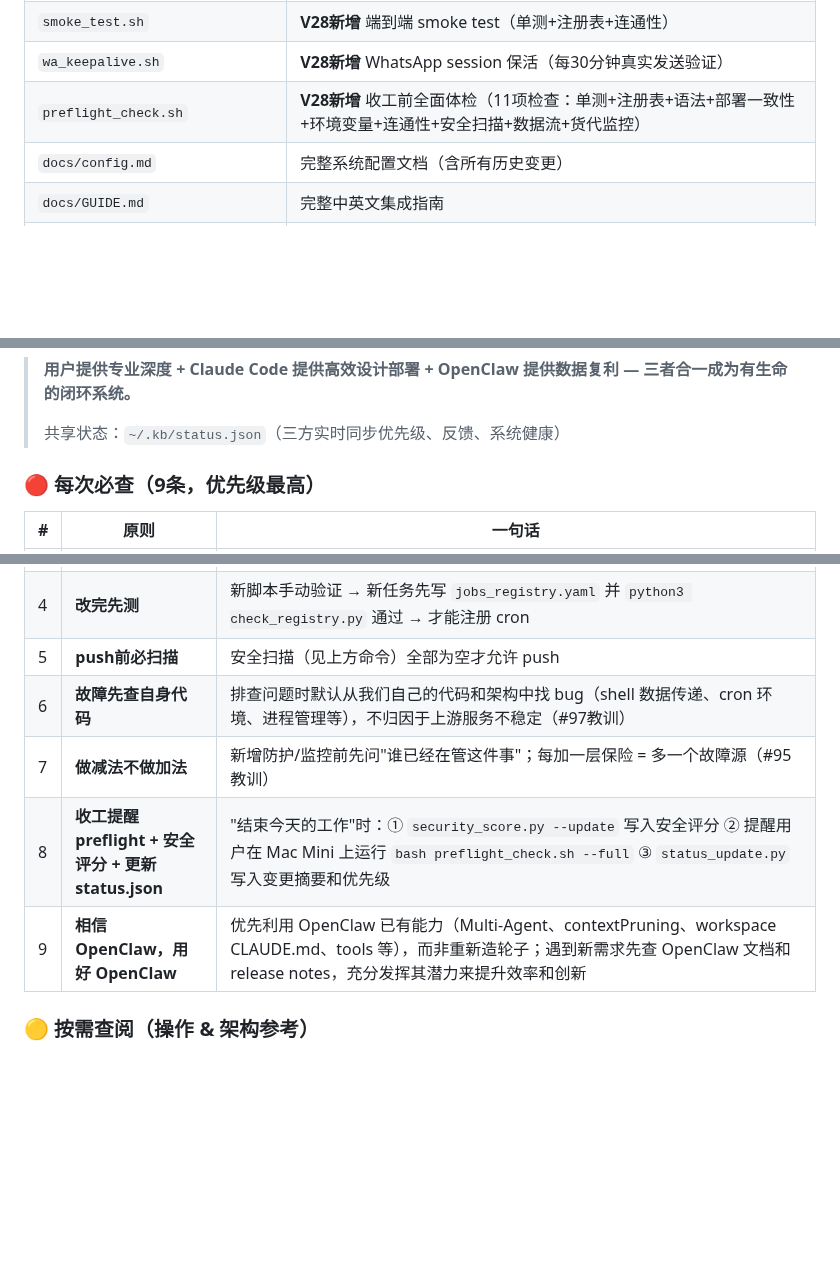
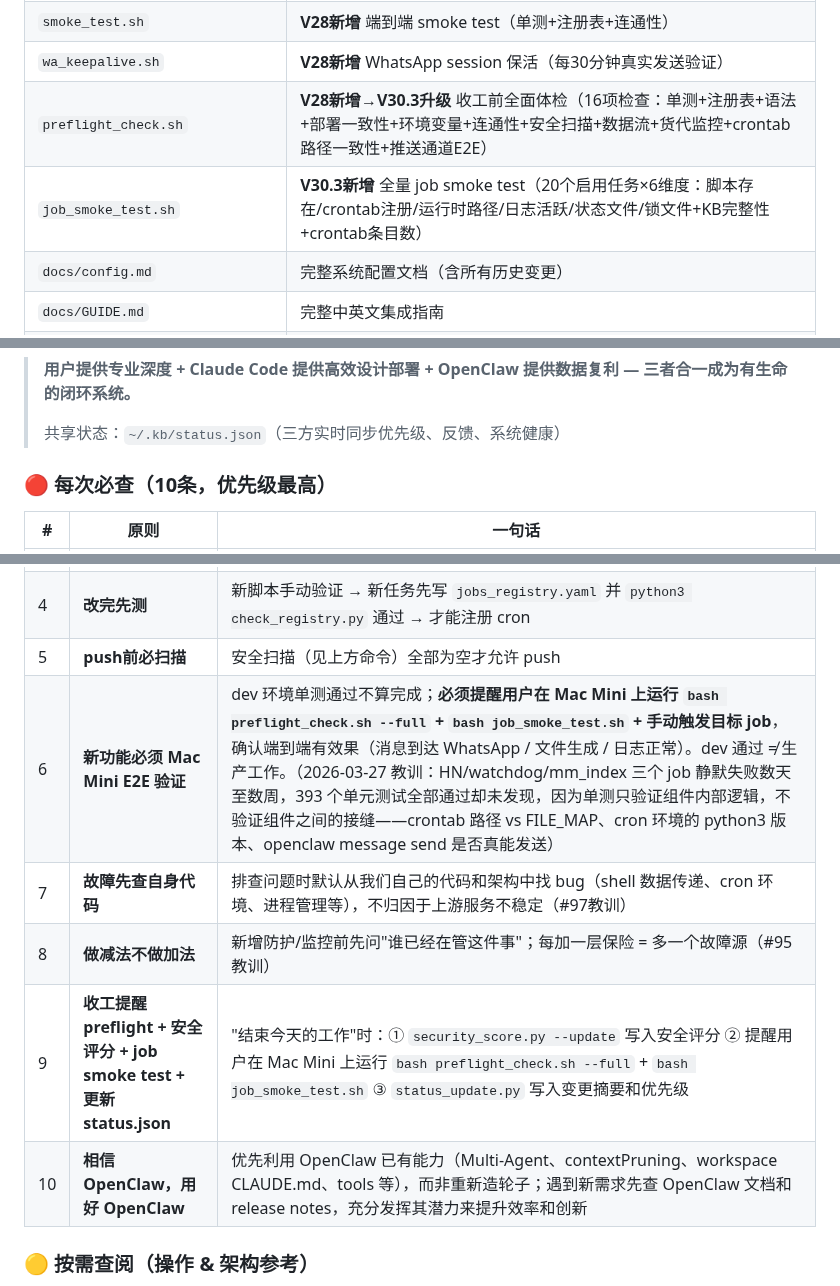
Before and after one commit to bisdom-cell/openclaw-model-bridge, a Markdown page: CLAUDE.md, 3 parts joined by grey strips. GitHub-like rendering; blank space fills up the shorter version.

Commit message:
docs: add principle #6 — mandatory Mac Mini E2E verification for new features
New iron rule in the constitution (9 → 10 principles):

#6: "dev passing ≠ production working" — After unit tests pass,
MUST remind user to run preflight_check.sh --full + job_smoke_test.sh
on Mac Mini, plus manually trigger the target job to confirm end-to-end
effect (WhatsApp delivery / file generation / log health).

Lesson from 2026-03-27: HN/watchdog/mm_index silently failed for days
to weeks. 393 unit tests all passed but caught nothing, because unit
tests only verify component internals — not the seams between components
(crontab paths vs FILE_MAP, cron env python3 version, actual message
delivery).

Also updated preflight description (11 → 16 items) and added
job_smoke_test.sh to key files table.

https://claude.ai/code/session_01JJ4jzA5z7XF7fRQ6wZsRys

```diff
--- a/CLAUDE.md
+++ b/CLAUDE.md
@@ -142,7 +142,8 @@
 | `gen_jobs_doc.py` | **V28新增** 从 registry 自动生成任务文档 + 漂移检测 |
 | `smoke_test.sh` | **V28新增** 端到端 smoke test（单测+注册表+连通性） |
 | `wa_keepalive.sh` | **V28新增** WhatsApp session 保活（每30分钟真实发送验证） |
-| `preflight_check.sh` | **V28新增** 收工前全面体检（11项检查：单测+注册表+语法+部署一致性+环境变量+连通性+安全扫描+数据流+货代监控） |
+| `preflight_check.sh` | **V28新增→V30.3升级** 收工前全面体检（16项检查：单测+注册表+语法+部署一致性+环境变量+连通性+安全扫描+数据流+货代监控+crontab路径一致性+推送通道E2E） |
+| `job_smoke_test.sh` | **V30.3新增** 全量 job smoke test（20个启用任务×6维度：脚本存在/crontab注册/运行时路径/日志活跃/状态文件/锁文件+KB完整性+crontab条目数） |
 | `docs/config.md` | 完整系统配置文档（含所有历史变更） |
 | `docs/GUIDE.md` | 完整中英文集成指南 |
 | `docs/openclaw_architecture.md` | **V28.2新增** OpenClaw 开源架构完整参考（每日开工自动刷新） |
@@ -453,7 +454,7 @@ grep -r "BSA[A-Za-z0-9]\{15,\}" . --include="*.py" --include="*.sh" --include="*
 >
 > 共享状态：`~/.kb/status.json`（三方实时同步优先级、反馈、系统健康）
 
-### 🔴 每次必查（9条，优先级最高）
+### 🔴 每次必查（10条，优先级最高）
 
 | # | 原则 | 一句话 |
 |---|------|--------|
@@ -462,10 +463,11 @@ grep -r "BSA[A-Za-z0-9]\{15,\}" . --include="*.py" --include="*.sh" --include="*
 | 3 | **开工先读/收工必写 status.json** | `python3 status_update.py --read --human` 查看三方共享状态（优先级、反馈、系统健康）；收工时更新 priorities + recent_changes：`python3 status_update.py --add recent_changes '{"date":"...","what":"...","by":"claude_code"}' --by claude_code` |
 | 4 | **改完先测** | 新脚本手动验证 → 新任务先写 `jobs_registry.yaml` 并 `python3 check_registry.py` 通过 → 才能注册 cron |
 | 5 | **push前必扫描** | 安全扫描（见上方命令）全部为空才允许 push |
-| 6 | **故障先查自身代码** | 排查问题时默认从我们自己的代码和架构中找 bug（shell 数据传递、cron 环境、进程管理等），不归因于上游服务不稳定（#97教训） |
-| 7 | **做减法不做加法** | 新增防护/监控前先问"谁已经在管这件事"；每加一层保险 = 多一个故障源（#95教训） |
-| 8 | **收工提醒 preflight + 安全评分 + 更新 status.json** | "结束今天的工作"时：① `security_score.py --update` 写入安全评分 ② 提醒用户在 Mac Mini 上运行 `bash preflight_check.sh --full` ③ `status_update.py` 写入变更摘要和优先级 |
-| 9 | **相信 OpenClaw，用好 OpenClaw** | 优先利用 OpenClaw 已有能力（Multi-Agent、contextPruning、workspace CLAUDE.md、tools 等），而非重新造轮子；遇到新需求先查 OpenClaw 文档和 release notes，充分发挥其潜力来提升效率和创新 |
+| 6 | **新功能必须 Mac Mini E2E 验证** | dev 环境单测通过不算完成；**必须提醒用户在 Mac Mini 上运行 `bash preflight_check.sh --full` + `bash job_smoke_test.sh` + 手动触发目标 job**，确认端到端有效果（消息到达 WhatsApp / 文件生成 / 日志正常）。dev 通过 ≠ 生产工作。（2026-03-27 教训：HN/watchdog/mm_index 三个 job 静默失败数天至数周，393 个单元测试全部通过却未发现，因为单测只验证组件内部逻辑，不验证组件之间的接缝——crontab 路径 vs FILE_MAP、cron 环境的 python3 版本、openclaw message send 是否真能发送） |
+| 7 | **故障先查自身代码** | 排查问题时默认从我们自己的代码和架构中找 bug（shell 数据传递、cron 环境、进程管理等），不归因于上游服务不稳定（#97教训） |
+| 8 | **做减法不做加法** | 新增防护/监控前先问"谁已经在管这件事"；每加一层保险 = 多一个故障源（#95教训） |
+| 9 | **收工提醒 preflight + 安全评分 + job smoke test + 更新 status.json** | "结束今天的工作"时：① `security_score.py --update` 写入安全评分 ② 提醒用户在 Mac Mini 上运行 `bash preflight_check.sh --full` + `bash job_smoke_test.sh` ③ `status_update.py` 写入变更摘要和优先级 |
+| 10 | **相信 OpenClaw，用好 OpenClaw** | 优先利用 OpenClaw 已有能力（Multi-Agent、contextPruning、workspace CLAUDE.md、tools 等），而非重新造轮子；遇到新需求先查 OpenClaw 文档和 release notes，充分发挥其潜力来提升效率和创新 |
 
 ### 🟡 按需查阅（操作 & 架构参考）
 
```
